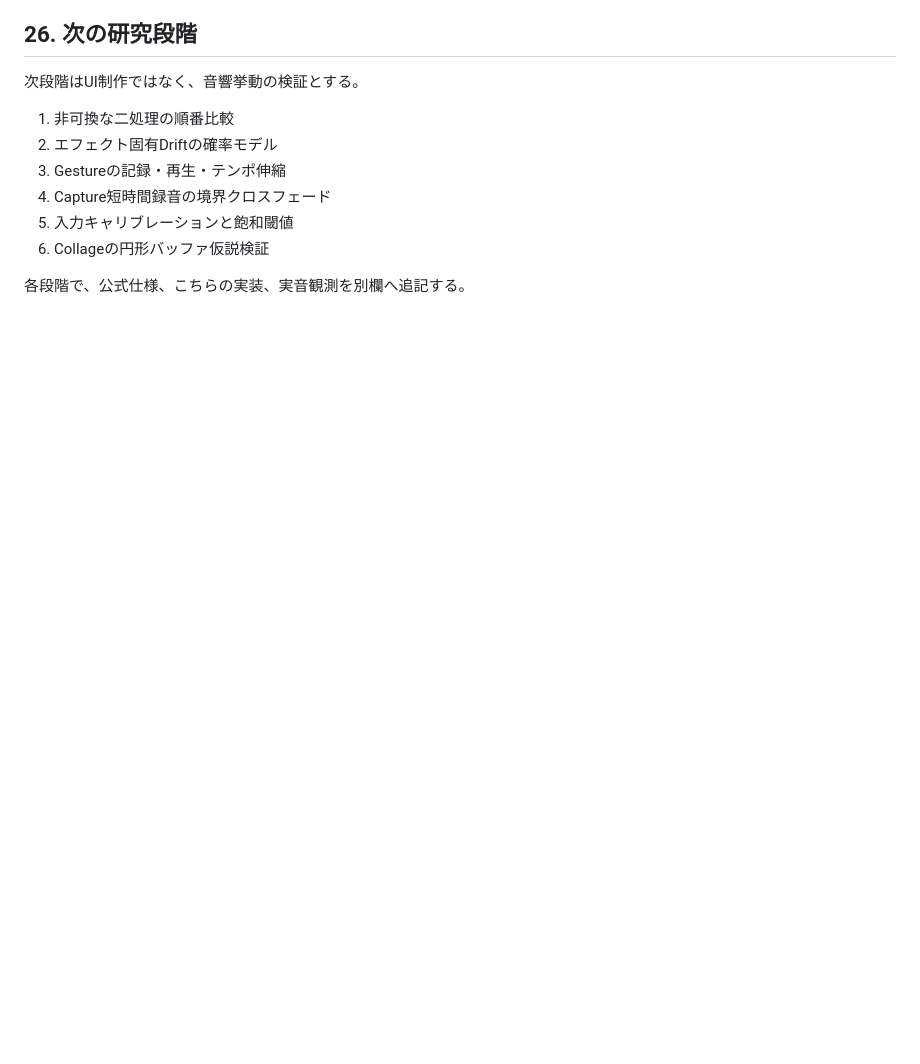
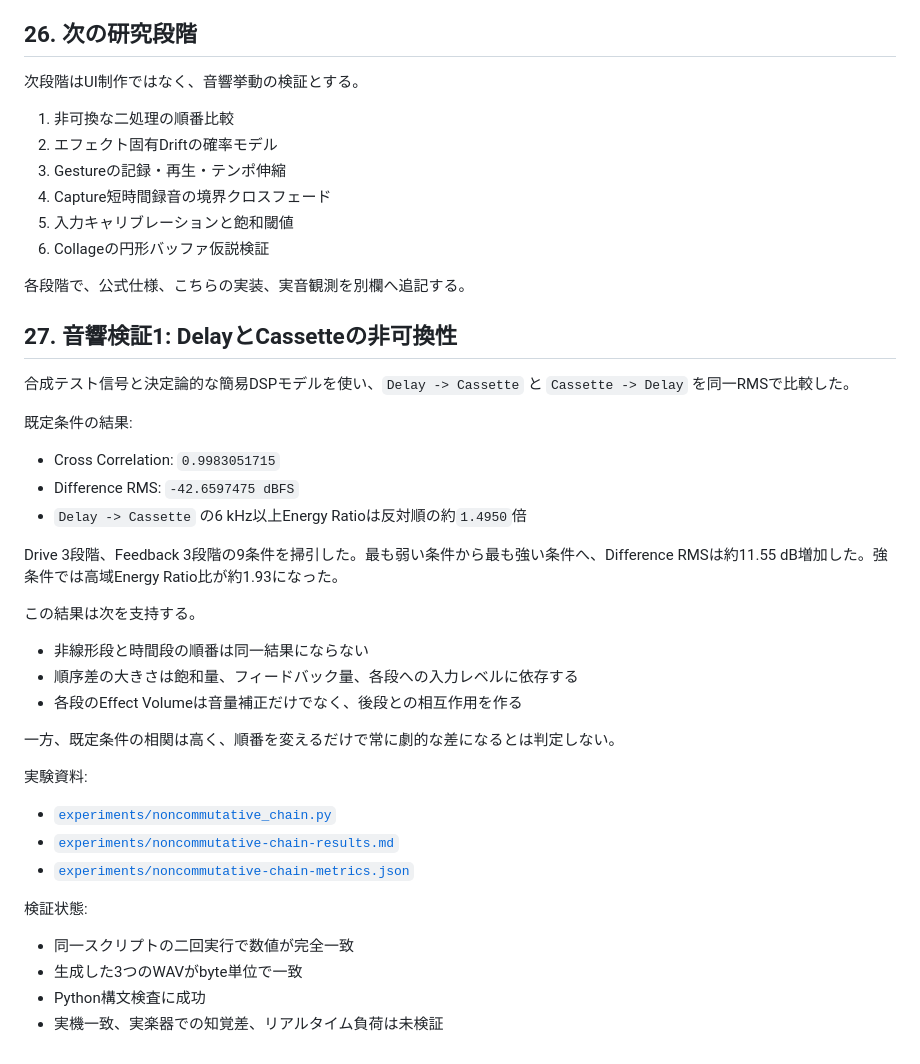
Before and after one commit to daken123-gif/sound-lab, a Markdown page: research/20260828-chroma-console/README.md, the part around the change. Drawn GitHub-style; blank space fills up the shorter version.

Commit message:
docs: connect non-commutative chain experiment

```diff
--- a/research/20260828-chroma-console/README.md
+++ b/research/20260828-chroma-console/README.md
@@ -558,3 +558,36 @@ Git上のresearch-idが未確認の研究は、ここでは名称だけを記録
 6. Collageの円形バッファ仮説検証
 
 各段階で、公式仕様、こちらの実装、実音観測を別欄へ追記する。
+
+## 27. 音響検証1: DelayとCassetteの非可換性
+
+合成テスト信号と決定論的な簡易DSPモデルを使い、`Delay -> Cassette` と `Cassette -> Delay` を同一RMSで比較した。
+
+既定条件の結果:
+
+- Cross Correlation: `0.9983051715`
+- Difference RMS: `-42.6597475 dBFS`
+- `Delay -> Cassette` の6 kHz以上Energy Ratioは反対順の約`1.4950`倍
+
+Drive 3段階、Feedback 3段階の9条件を掃引した。最も弱い条件から最も強い条件へ、Difference RMSは約11.55 dB増加した。強条件では高域Energy Ratio比が約1.93になった。
+
+この結果は次を支持する。
+
+- 非線形段と時間段の順番は同一結果にならない
+- 順序差の大きさは飽和量、フィードバック量、各段への入力レベルに依存する
+- 各段のEffect Volumeは音量補正だけでなく、後段との相互作用を作る
+
+一方、既定条件の相関は高く、順番を変えるだけで常に劇的な差になるとは判定しない。
+
+実験資料:
+
+- [`experiments/noncommutative_chain.py`](experiments/noncommutative_chain.py)
+- [`experiments/noncommutative-chain-results.md`](experiments/noncommutative-chain-results.md)
+- [`experiments/noncommutative-chain-metrics.json`](experiments/noncommutative-chain-metrics.json)
+
+検証状態:
+
+- 同一スクリプトの二回実行で数値が完全一致
+- 生成した3つのWAVがbyte単位で一致
+- Python構文検査に成功
+- 実機一致、実楽器での知覚差、リアルタイム負荷は未検証
```
